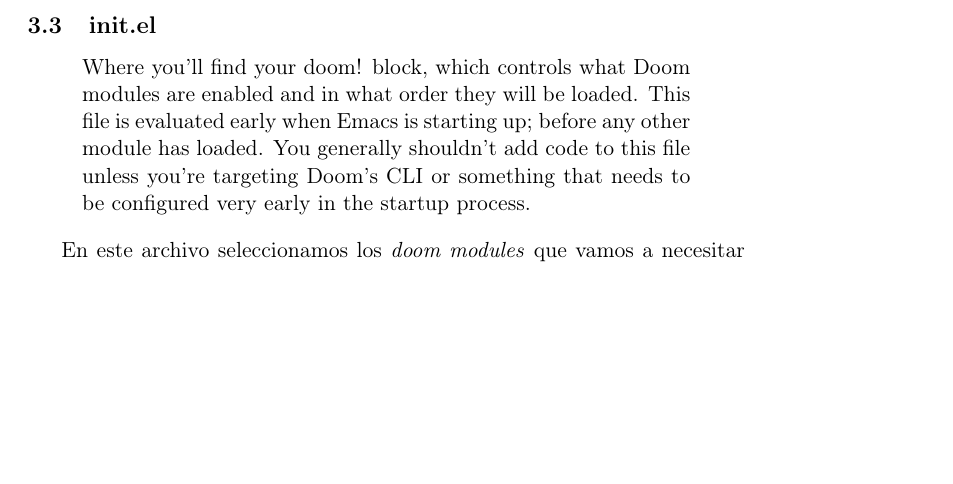
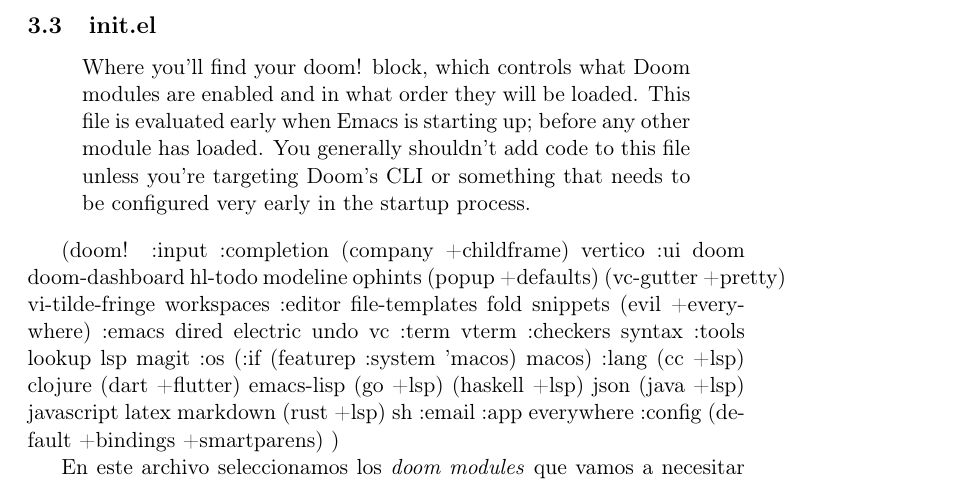
Before and after one commit to IsaacNietoG/PersonalDotFiles, a LaTeX document (Arch/docs/main.tex): part of page 13 of 49, cut so that both start at the same text, the shorter picture padded with empty space. Compiled offline with pdfLaTeX.

Commit message:
fix: add doom config
Co-authored-by: aider (groq/llama-3.3-70b-versatile) <aider@aider.chat>

```diff
--- a/Arch/docs/main.tex
+++ b/Arch/docs/main.tex
@@ -352,6 +352,62 @@
 Where you’ll find your doom! block, which controls what Doom modules are enabled and in what order they will be loaded.
 This file is evaluated early when Emacs is starting up; before any other module has loaded. You generally shouldn’t add code to this file unless you’re targeting Doom’s CLI or something that needs to be configured very early in the startup process.
 \end{quote}
+
+(doom!
+    :input
+    :completion
+    (company +childframe)
+    vertico
+    :ui
+    doom
+    doom-dashboard
+    hl-todo
+    modeline
+    ophints
+    (popup +defaults)
+    (vc-gutter +pretty)
+    vi-tilde-fringe
+    workspaces
+    :editor
+    file-templates
+    fold
+    snippets
+    (evil +everywhere)
+    :emacs
+    dired
+    electric
+    undo
+    vc
+    :term
+    vterm
+    :checkers
+    syntax
+    :tools
+    lookup
+    lsp
+    magit
+    :os
+    (:if (featurep :system 'macos) macos)
+    :lang
+    (cc +lsp)
+    clojure
+    (dart +flutter)
+    emacs-lisp
+    (go +lsp)
+    (haskell +lsp)
+    json
+    (java +lsp)
+    javascript
+    latex
+    markdown
+    (rust +lsp)
+    sh
+    :email
+    :app
+    everywhere
+    :config
+    (default +bindings +smartparens)
+)
 
 En este archivo seleccionamos los \emph{doom modules} que vamos a necesitar para el flujo de trabajo. Siendo la lista original la siguiente:
 
```
